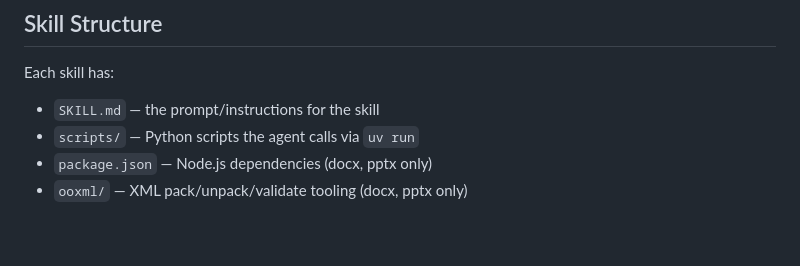
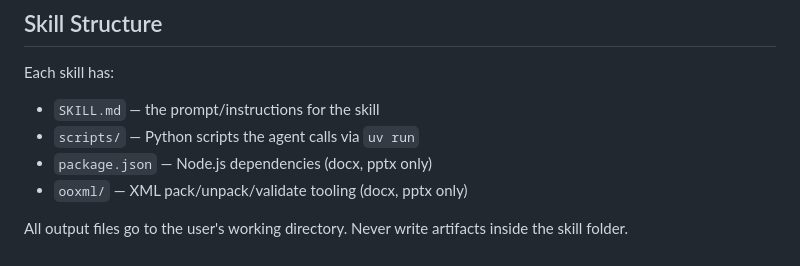
Before and after one commit to appautomaton/document-SKILLs, a Markdown page: AGENTS.md, the part around the change. GitHub-like rendering.

Commit message:
Add output directory guard to AGENTS.md

```diff
--- a/AGENTS.md
+++ b/AGENTS.md
@@ -73,3 +73,5 @@ Each skill has:
 - `scripts/` — Python scripts the agent calls via `uv run`
 - `package.json` — Node.js dependencies (docx, pptx only)
 - `ooxml/` — XML pack/unpack/validate tooling (docx, pptx only)
+
+All output files go to the user's working directory. Never write artifacts inside the skill folder.
```
